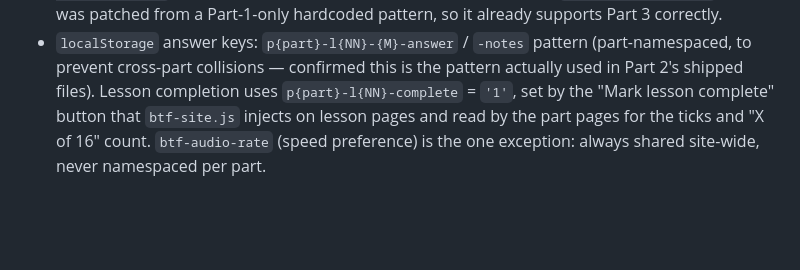
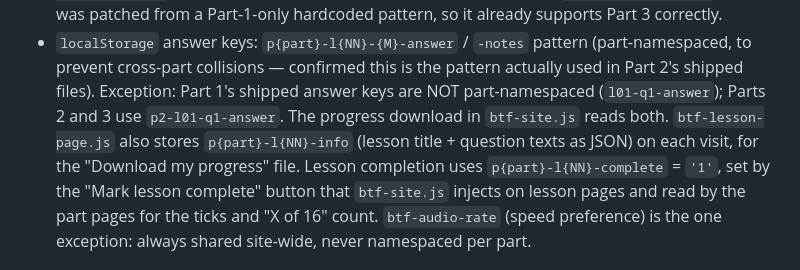
Before and after one commit to Daveflyon/biblefoundations, a Markdown page: CLAUDE.md, the part around the change. GitHub-like rendering; blank space fills up the shorter version.

```diff
--- a/CLAUDE.md
+++ b/CLAUDE.md
@@ -128,6 +128,11 @@ this project is hosted.
 - `localStorage` answer keys: `p{part}-l{NN}-{M}-answer` /
   `-notes` pattern (part-namespaced, to prevent cross-part collisions —
   confirmed this is the pattern actually used in Part 2's shipped files).
+  Exception: Part 1's shipped answer keys are NOT part-namespaced
+  (`l01-q1-answer`); Parts 2 and 3 use `p2-l01-q1-answer`. The progress
+  download in `btf-site.js` reads both.
+  `btf-lesson-page.js` also stores `p{part}-l{NN}-info` (lesson title +
+  question texts as JSON) on each visit, for the "Download my progress" file.
   Lesson completion uses `p{part}-l{NN}-complete` = `'1'`, set by the
   "Mark lesson complete" button that `btf-site.js` injects on lesson pages
   and read by the part pages for the ticks and "X of 16" count.
```
Also changed, not shown: status-update-biblefoundations.md (+2 -0 lines).
